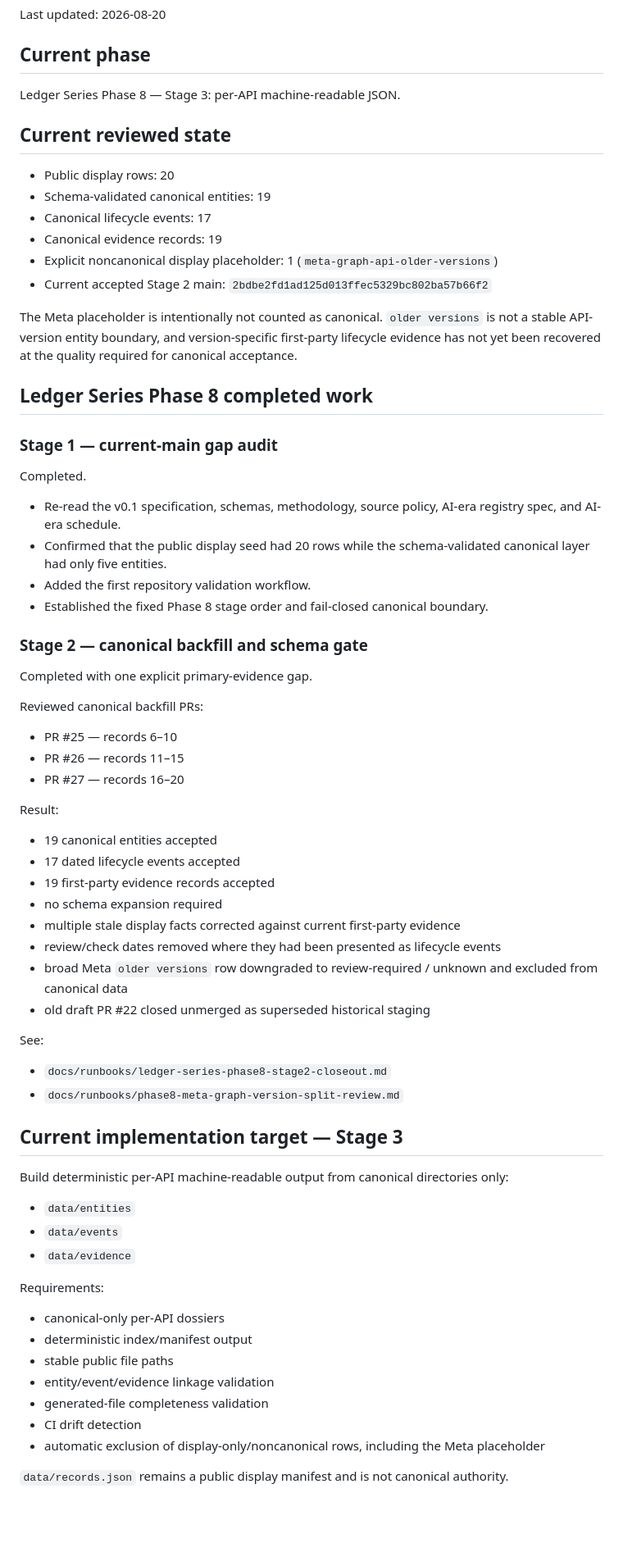
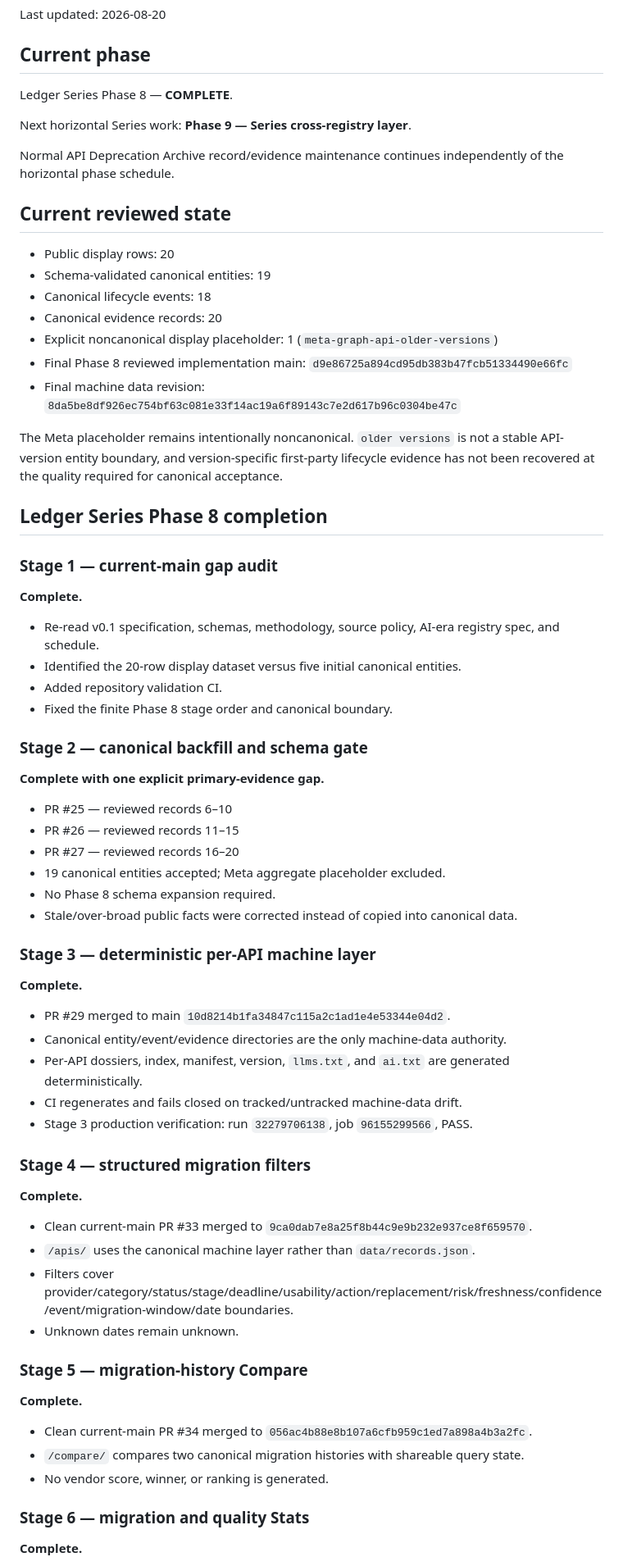
Before and after one commit to badjoke-lab/api-deprecation-archive, a Markdown page: docs/runbooks/current-status.md, the part around one of its changes. Shown at 82% size. Rendered like a GitHub page; blank space fills up the shorter version.

Commit message:
Sync current status through Phase 8 closeout

```diff
--- a/docs/runbooks/current-status.md
+++ b/docs/runbooks/current-status.md
@@ -4,73 +4,74 @@ Last updated: 2026-08-20
 
 ## Current phase
 
-Ledger Series Phase 8 — Stage 3: per-API machine-readable JSON.
+Ledger Series Phase 8 — **COMPLETE**.
+
+Next horizontal Series work: **Phase 9 — Series cross-registry layer**.
+
+Normal API Deprecation Archive record/evidence maintenance continues independently of the horizontal phase schedule.
 
 ## Current reviewed state
 
 - Public display rows: 20
 - Schema-validated canonical entities: 19
-- Canonical lifecycle events: 17
-- Canonical evidence records: 19
+- Canonical lifecycle events: 18
+- Canonical evidence records: 20
 - Explicit noncanonical display placeholder: 1 (`meta-graph-api-older-versions`)
-- Current accepted Stage 2 main: `2bdbe2fd1ad125d013ffec5329bc802ba57b66f2`
+- Final Phase 8 reviewed implementation main: `d9e86725a894cd95db383b47fcb51334490e66fc`
+- Final machine data revision: `8da5be8df926ec754bf63c081e33f14ac19a6f89143c7e2d617b96c0304be47c`
 
-The Meta placeholder is intentionally not counted as canonical. `older versions` is not a stable API-version entity boundary, and version-specific first-party lifecycle evidence has not yet been recovered at the quality required for canonical acceptance.
+The Meta placeholder remains intentionally noncanonical. `older versions` is not a stable API-version entity boundary, and version-specific first-party lifecycle evidence has not been recovered at the quality required for canonical acceptance.
 
-## Ledger Series Phase 8 completed work
+## Ledger Series Phase 8 completion
 
 ### Stage 1 — current-main gap audit
 
-Completed.
+**Complete.**
 
-- Re-read the v0.1 specification, schemas, methodology, source policy, AI-era registry spec, and AI-era schedule.
-- Confirmed that the public display seed had 20 rows while the schema-validated canonical layer had only five entities.
-- Added the first repository validation workflow.
-- Established the fixed Phase 8 stage order and fail-closed canonical boundary.
+- Re-read v0.1 specification, schemas, methodology, source policy, AI-era registry spec, and schedule.
+- Identified the 20-row display dataset versus five initial canonical entities.
+- Added repository validation CI.
+- Fixed the finite Phase 8 stage order and canonical boundary.
 
 ### Stage 2 — canonical backfill and schema gate
 
-Completed with one explicit primary-evidence gap.
+**Complete with one explicit primary-evidence gap.**
 
-Reviewed canonical backfill PRs:
+- PR #25 — reviewed records 6–10
+- PR #26 — reviewed records 11–15
+- PR #27 — reviewed records 16–20
+- 19 canonical entities accepted; Meta aggregate placeholder excluded.
+- No Phase 8 schema expansion required.
+- Stale/over-broad public facts were corrected instead of copied into canonical data.
 
-- PR #25 — records 6–10
-- PR #26 — records 11–15
-- PR #27 — records 16–20
+### Stage 3 — deterministic per-API machine layer
 
-Result:
+**Complete.**
 
-- 19 canonical entities accepted
-- 17 dated lifecycle events accepted
-- 19 first-party evidence records accepted
-- no schema expansion required
-- multiple stale display facts corrected against current first-party evidence
-- review/check dates removed where they had been presented as lifecycle events
-- broad Meta `older versions` row downgraded to review-required / unknown and excluded from canonical data
-- old draft PR #22 closed unmerged as superseded historical staging
+- PR #29 merged to main `10d8214b1fa34847c115a2c1ad1e4e53344e04d2`.
+- Canonical entity/event/evidence directories are the only machine-data authority.
+- Per-API dossiers, index, manifest, version, `llms.txt`, and `ai.txt` are generated deterministically.
+- CI regenerates and fails closed on tracked/untracked machine-data drift.
+- Stage 3 production verification: run `32279706138`, job `96155299566`, PASS.
 
-See:
+### Stage 4 — structured migration filters
 
-- `docs/runbooks/ledger-series-phase8-stage2-closeout.md`
-- `docs/runbooks/phase8-meta-graph-version-split-review.md`
+**Complete.**
 
-## Current implementation target — Stage 3
+- Clean current-main PR #33 merged to `9ca0dab7e8a25f8b44c9e9b232e937ce8f659570`.
+- `/apis/` uses the canonical machine layer rather than `data/records.json`.
+- Filters cover provider/category/status/stage/deadline/usability/action/replacement/risk/freshness/confidence/event/migration-window/date boundaries.
+- Unknown dates remain unknown.
 
-Build deterministic per-API machine-readable output from canonical directories only:
+### Stage 5 — migration-history Compare
 
-- `data/entities`
-- `data/events`
-- `data/evidence`
+**Complete.**
 
-Requirements:
+- Clean current-main PR #34 merged to `056ac4b88e8b107a6cfb959c1ed7a898a4b3a2fc`.
+- `/compare/` compares two canonical migration histories with shareable query state.
+- No vendor score, winner, or ranking is generated.
 
-- canonical-only per-API dossiers
-- deterministic index/manifest output
-- stable public file paths
-- entity/event/evidence linkage validation
-- generated-file completeness validation
-- CI drift detection
-- automatic exclusion of display-only/noncanonical rows, including the Meta placeholder
+### Stage 6 — migration and quality Stats
 
-`data/records.json` remains a public display manifest and is not canonical authority.
+**Complete.**
 
```
Also changed, not shown: other parts of docs/runbooks/current-status.md (+30 -7 lines).
